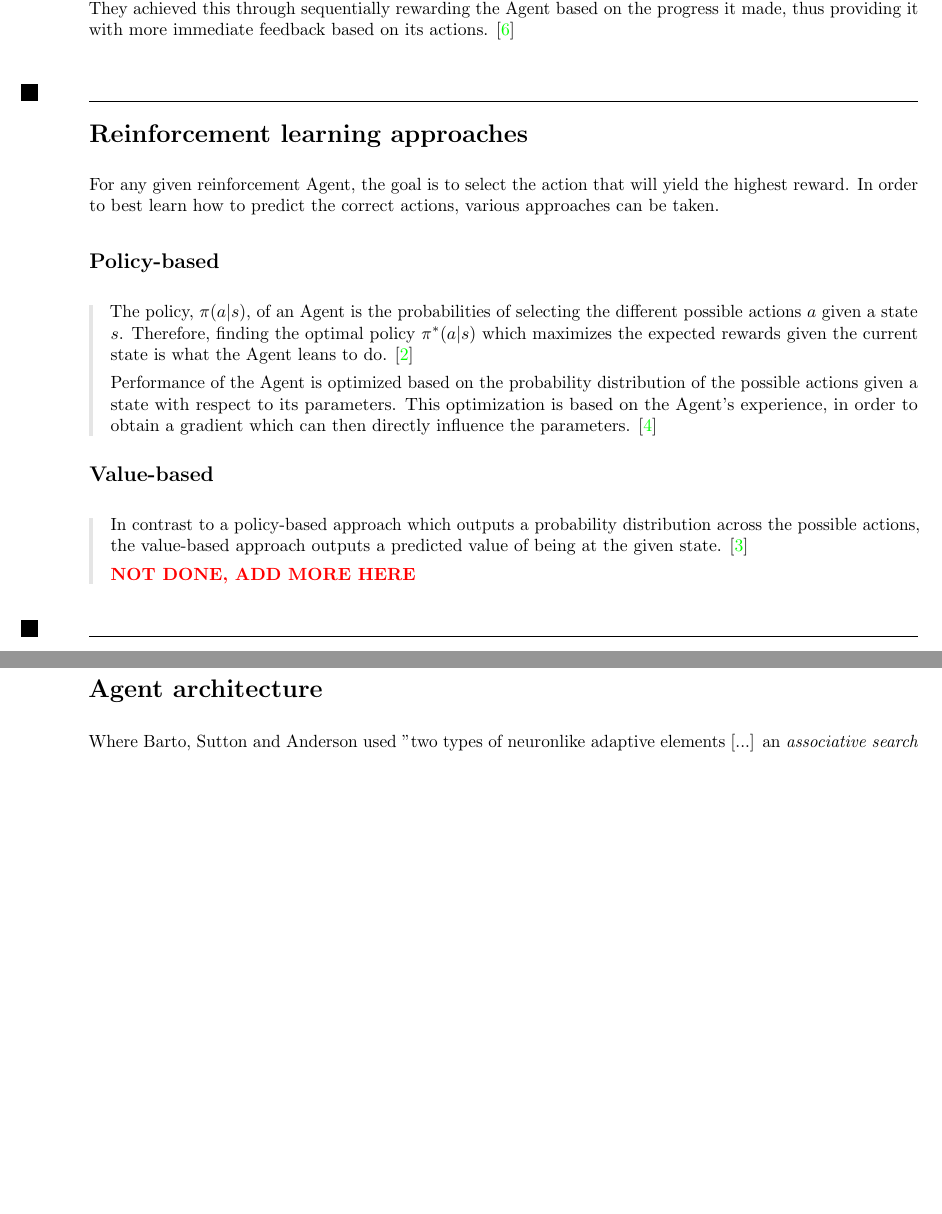
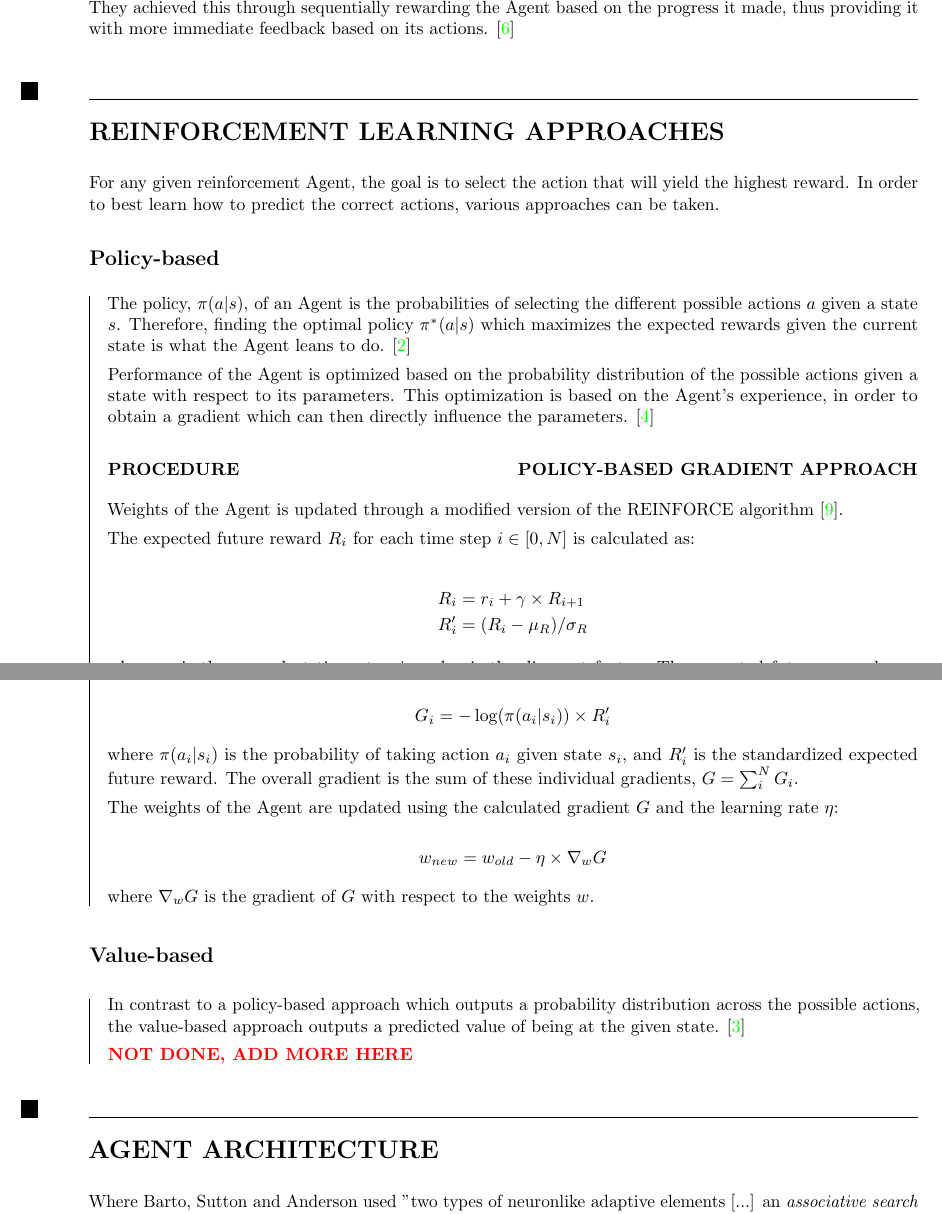
Before and after one commit to hallvardnmbu/reinforcement-learning, a LaTeX document (reinforcement-learning/latex/main.tex): two parts of pages 1 and 2 of 6, joined at a grey line, cut so that both start at the same text, the shorter picture padded with empty space. Compiled offline with pdfLaTeX.

Commit message:
Math notation for policy-based approach.

```diff
--- a/reinforcement-learning/latex/main.tex
+++ b/reinforcement-learning/latex/main.tex
@@ -47,9 +47,9 @@
   xrightmargin=.25in
 }
 
-\definecolor{barcolor}{rgb}{0.9,0.9,0.9}
+\definecolor{barcolor}{rgb}{0,0,0}
 \renewenvironment{leftbar}[1][\hsize]{
-    \def\FrameCommand{{\color{barcolor}\vrule width 2pt \hspace{10pt}}}
+    \def\FrameCommand{{\color{barcolor}\vrule width 0.5pt \hspace{10pt}}}
     \MakeFramed{\hsize#1 \advance\hsize-\width \FrameRestore}
 }{\endMakeFramed}
 
@@ -91,6 +91,39 @@ For any given reinforcement Agent, the goal is to select the action that will yi
     The policy, $\pi(a|s)$, of an Agent is the probabilities of selecting the different possible actions $a$ given a state $s$. Therefore, finding the optimal policy $\pi^*(a|s)$ which maximizes the expected rewards given the current state is what the Agent leans to do. \cite{HF-approaches}
 
     Performance of the Agent is optimized based on the probability distribution of the possible actions given a state with respect to its parameters. This optimization is based on the Agent's experience, in order to obtain a gradient which can then directly influence the parameters. \cite{HF-policy}
+
+    \hypertarget{sec:policy-based-approach}{}
+    \subsubsection*{PROCEDURE \hfill POLICY-BASED GRADIENT APPROACH}
+
+    Weights of the Agent is updated through a modified version of the REINFORCE algorithm \cite{REINFORCE}.
+
+    The expected future reward $R_i$ for each time step $i \in [0, N]$ is calculated as:
+
+    \begin{equation*}
+        \begin{split}
+            R_i &= r_i + \gamma \times R_{i+1} \\
+            R'_i &= (R_i - \mu_R) / \sigma_R
+        \end{split}
+    \end{equation*}
+
+    where $r_i$ is the reward at time step $i$, and $\gamma$ is the discount factor. The expected future rewards are calculated backwards, as $R_{N+1} = 0 \Rightarrow R_N = r_N$. The expected rewards are then standardized.
+
+    The policy gradient $G_i$ at each time step $i$ is calculated as
+
+    \begin{equation*}
+        G_i = - \log(\pi(a_i|s_i)) \times R'_i
+    \end{equation*}
+
+    where $\pi(a_i|s_i)$ is the probability of taking action $a_i$ given state $s_i$, and $R'_i$ is the standardized expected future reward. The overall gradient is the sum of these individual gradients, $G = \sum_{i}^N G_i$.
+
+    The weights of the Agent are updated using the calculated gradient $G$ and the learning rate $\eta$:
+
+    \begin{equation*}
+        w_{new} = w_{old} - \eta \times \nabla_w G
+    \end{equation*}
+
+    where $\nabla_w G$ is the gradient of $G$ with respect to the weights $w$.
+
 \end{leftbar}
 \subsection*{Value-based}
 \begin{leftbar}
@@ -129,5 +162,6 @@ Note that this is an extremely simplified architecture, and that multiple hidden
 
 Also, when training the Agent, one has to determine how to calculate the gradient/loss. This can either be a generalized or tailored approach, depending on the use-case of the Agent. In the letter by Mnih \textit{et.al.} they chose an approach that generalized well across tasks; "a single algorithm that would be able to develop a wide range of competencies on a varied range of challenging tasks", as well as using a different Agent architecture \cite{Human-level}.
 
-\section*{Policy-based gradient approach}
+\subsection*{Implementation of policy-based gradient approach}
+\begin{leftbar}
 
@@ -150,4 +184,3 @@ For a policy-based gradient approach, \textit{i.e.} an Agent that chooses an act
     \end{lstlisting}
 
     Thus, the 'action' method returns the selected action and the logarithm of its probability, which are used in the learning process to update the Agent's parameters. In addition, the wrapper introduces some sense of exploration, by randomly sampling an action based on the Agent's policy.
-\end{leftbar}
```
Also changed, not shown: reinforcement-learning/latex/main.tex (29 more changed lines).
